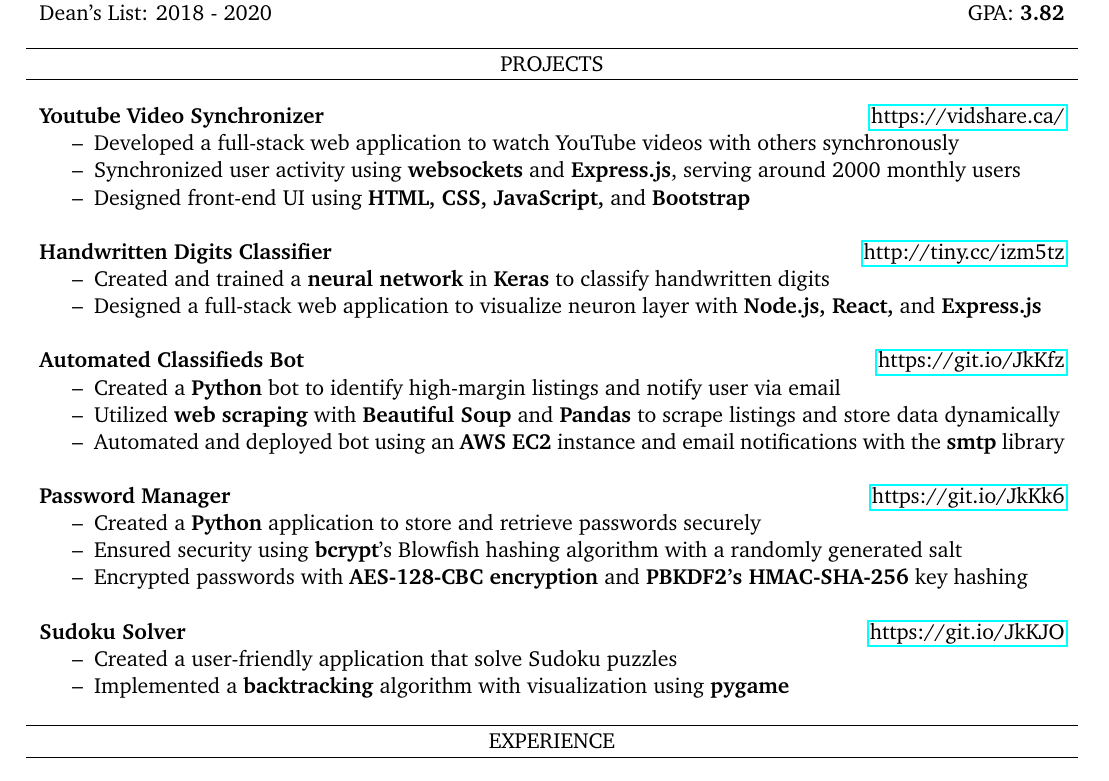
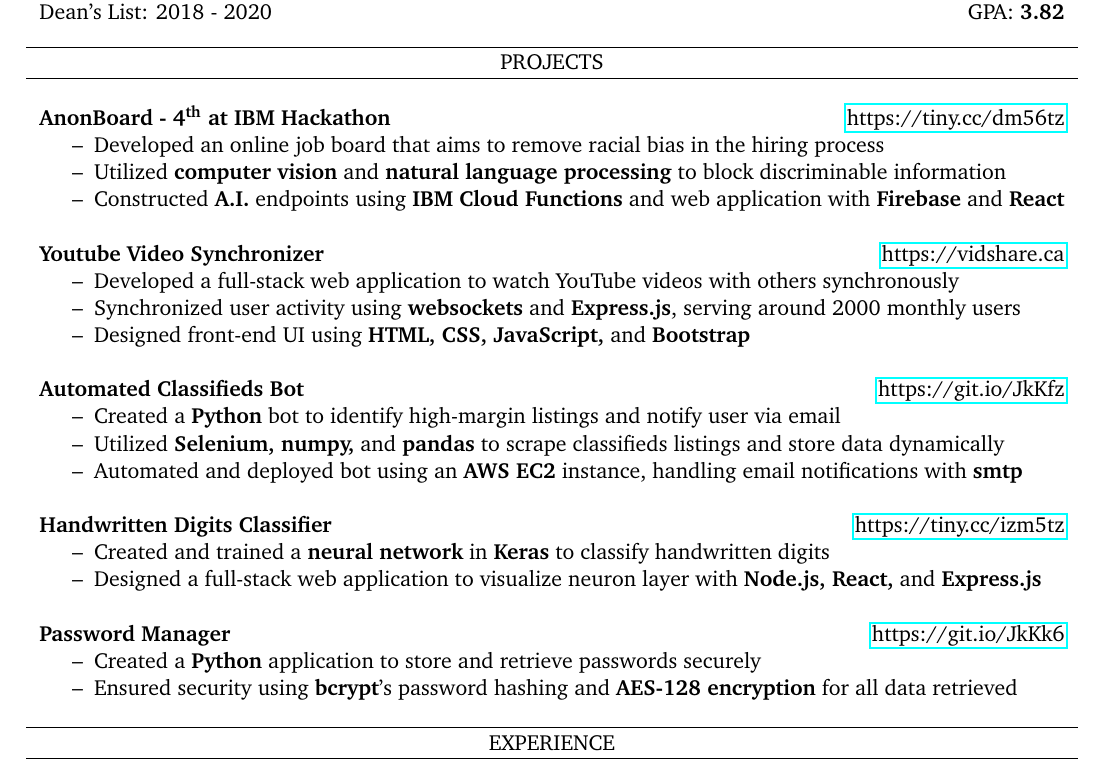
Before and after one commit to nathancheung22/resume, a LaTeX CV (resume.tex): part of the page, cut so that both start at the same text. The pictures show the PDF file Nathan_Cheung_Resume_No_Phone.pdf that the author committed with the source.

Commit message:
updated resume

```diff
--- a/resume.tex
+++ b/resume.tex
@@ -61,42 +61,44 @@
 % PROJECTS
 \createHeading{PROJECTS}
 \begin{addmargin}[.6em]{.6em}
+    % IBM Hackathon
+    \textbf{AnonBoard - 4\textsuperscript{th} at IBM Hackathon} \hfill \href{https://tiny.cc/dm56tz}{https://tiny.cc/dm56tz}
+    \begin{itemize}
+        \item Developed an online job board that aims to remove racial bias in the hiring process
+        \item Utilized \textbf{computer vision} and \textbf{natural language processing} to block discriminable information
+        \item Constructed \textbf{A.I.} endpoints using \textbf{IBM Cloud Functions} and web application with \textbf{Firebase} and \textbf{React}
+    \end{itemize}
+    \vspace{1.25em}
     % Vidshare
-    \textbf{Youtube Video Synchronizer} \hfill \href{https://vidshare.ca/}{https://vidshare.ca/}
+    \textbf{Youtube Video Synchronizer} \hfill \href{https://vidshare.ca}{https://vidshare.ca}
     \begin{itemize}
         \item Developed a full-stack web application to watch YouTube videos with others synchronously
         \item Synchronized user activity using \textbf{websockets} and \textbf{Express.js}, serving around 2000 monthly users
         \item Designed front-end UI using \textbf{HTML, CSS, JavaScript,} and \textbf{Bootstrap}
     \end{itemize}
     \vspace{1.25em}
-    % Hand written digits
-    \textbf{Handwritten Digits Classifier} \hfill \href{https://handwritten-digits-ai.netlify.app/}{http://tiny.cc/izm5tz}
-    \begin{itemize}
-        \item Created and trained a \textbf{neural network} in \textbf{Keras} to classify handwritten digits
-        \item Designed a full-stack web application to visualize neuron layer with \textbf{Node.js, React,} and \textbf{Express.js}
-    \end{itemize}
-    \vspace{1.25em}
     % Kijiji scraper
     \textbf{Automated Classifieds Bot} \hfill \href{https://git.io/JkKfz}{https://git.io/JkKfz}
     \begin{itemize}
         \item Created a \textbf{Python} bot to identify high-margin listings and notify user via email
-        \item Utilized \textbf{web scraping} with \textbf{Beautiful Soup} and \textbf{Pandas} to scrape listings and store data dynamically
-        \item Automated and deployed bot using an \textbf{AWS EC2} instance and email notifications with the \textbf{smtp} library
+        \item Utilized \textbf{Selenium, numpy,} and \textbf{pandas} to scrape classifieds listings and store data dynamically
+        \item Automated and deployed bot using an \textbf{AWS EC2} instance, handling email notifications with \textbf{smtp}
+    \end{itemize}
+    \vspace{1.25em}
+    % Hand written digits
+    \textbf{Handwritten Digits Classifier} \hfill \href{https://handwritten-digits-ai.netlify.app/}{https://tiny.cc/izm5tz}
+    \begin{itemize}
+        \item Created and trained a \textbf{neural network} in \textbf{Keras} to classify handwritten digits
+        \item Designed a full-stack web application to visualize neuron layer with \textbf{Node.js, React,} and \textbf{Express.js}
     \end{itemize}
     \vspace{1.25em}
     % Password Manager
     \textbf{Password Manager} \hfill \href{https://git.io/JkKk6}{https://git.io/JkKk6}
     \begin{itemize}
         \item Created a \textbf{Python} application to store and retrieve passwords securely
-        \item Ensured security using \textbf{bcrypt}'s Blowfish hashing algorithm with a randomly generated salt
-        \item Encrypted passwords with \textbf{AES-128-CBC encryption} and \textbf{PBKDF2's HMAC-SHA-256} key hashing
-    \end{itemize}
-    \vspace{1.25em}
-    % Sudoku Solver
-    \textbf{Sudoku Solver} \hfill \href{https://git.io/JkKJO}{https://git.io/JkKJO}
-    \begin{itemize}
-        \item Created a user-friendly application that solve Sudoku puzzles
-        \item Implemented a \textbf{backtracking} algorithm with visualization using \textbf{pygame}
+        \item Ensured security using \textbf{bcrypt}'s password hashing and \textbf{AES-128 encryption} for all data retrieved
+        % \item Ensured security using \textbf{bcrypt}'s Blowfish hashing algorithm with a randomly generated salt
+        % \item Encrypted passwords with \textbf{AES-128-CBC encryption} and \textbf{PBKDF2's HMAC-SHA-256} key hashing
     \end{itemize}
 \end{addmargin}
 
```
Also changed, not shown: Nathan_Cheung_Resume_No_Phone.pdf, resume.tex (2 more changed lines).
